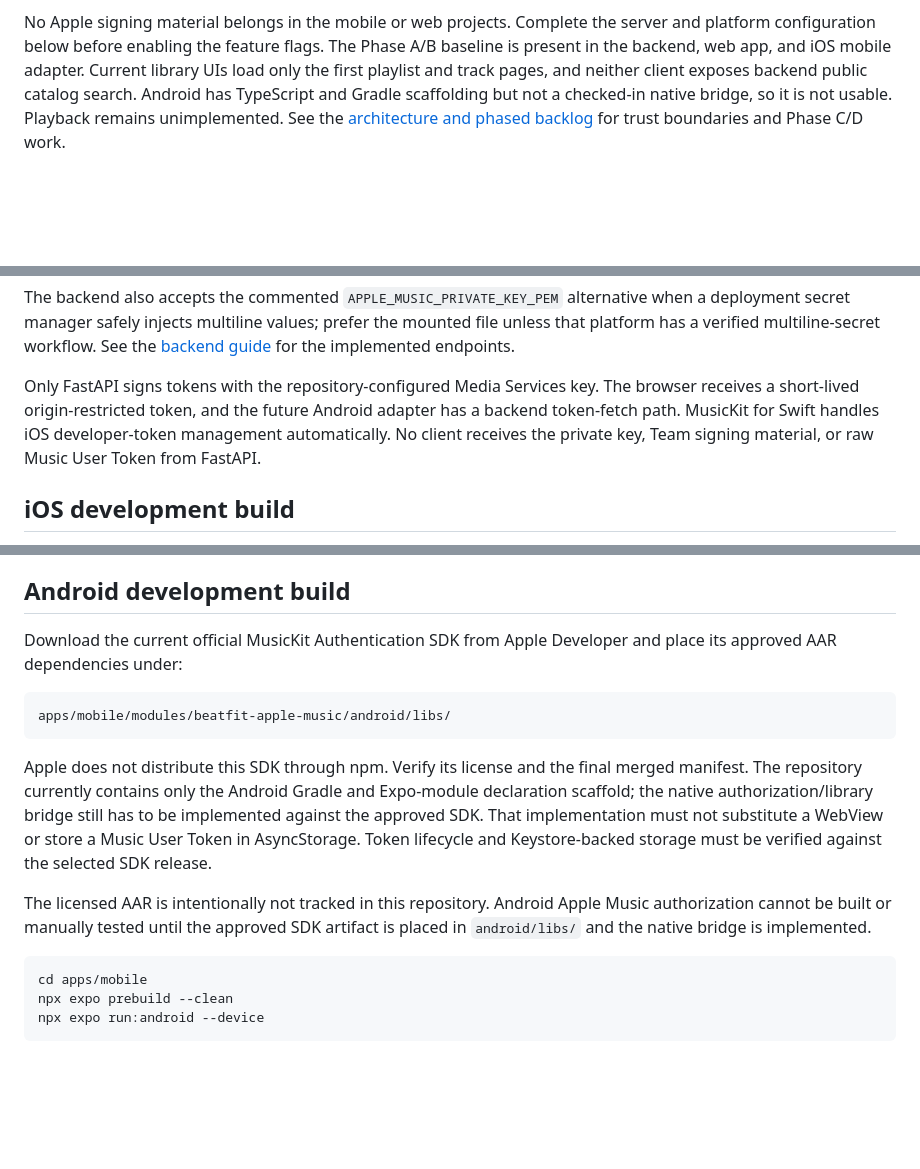
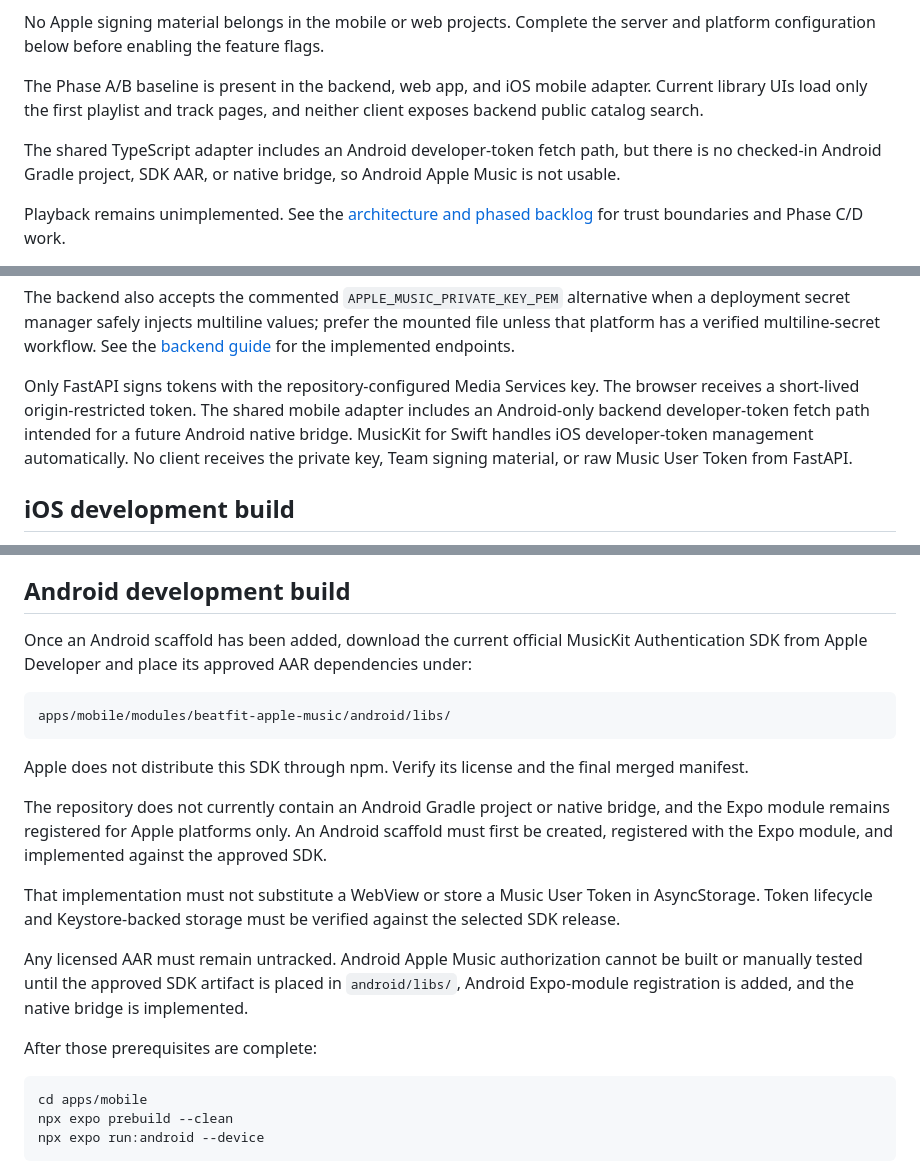
Before and after one commit to WonChung/beatfit, a Markdown page: docs/apple-music-build-setup.md, 3 parts joined by grey strips. Rendered like a GitHub page; blank space fills up the shorter version.

Commit message:
Clarify Apple Music platform support and setup

````diff
--- a/docs/apple-music-build-setup.md
+++ b/docs/apple-music-build-setup.md
@@ -4,10 +4,15 @@ Last verified against the repository: 2026-07-14
 
 No Apple signing material belongs in the mobile or web projects. Complete the
 server and platform configuration below before enabling the feature flags.
+
 The Phase A/B baseline is present in the backend, web app, and iOS mobile
 adapter. Current library UIs load only the first playlist and track pages, and
-neither client exposes backend public catalog search. Android has TypeScript and
-Gradle scaffolding but not a checked-in native bridge, so it is not usable.
+neither client exposes backend public catalog search.
+
+The shared TypeScript adapter includes an Android developer-token fetch path,
+but there is no checked-in Android Gradle project, SDK AAR, or native bridge, so
+Android Apple Music is not usable.
+
 Playback remains unimplemented. See the
 [architecture and phased backlog](apple-music-plan.md) for trust boundaries and
 Phase C/D work.
@@ -40,10 +45,11 @@ See the [backend guide](../backend/README.md#apple-music-metadata-api) for the
 implemented endpoints.
 
 Only FastAPI signs tokens with the repository-configured Media Services key.
-The browser receives a short-lived origin-restricted token, and the future
-Android adapter has a backend token-fetch path. MusicKit for Swift handles iOS
-developer-token management automatically. No client receives the private key,
-Team signing material, or raw Music User Token from FastAPI.
+The browser receives a short-lived origin-restricted token. The shared mobile
+adapter includes an Android-only backend developer-token fetch path intended for
+a future Android native bridge. MusicKit for Swift handles iOS developer-token
+management automatically. No client receives the private key, Team signing
+material, or raw Music User Token from FastAPI.
 
 ## iOS development build
 
@@ -65,23 +71,32 @@ service. Expo Go cannot load this module.
 
 ## Android development build
 
-Download the current official MusicKit Authentication SDK from Apple Developer
-and place its approved AAR dependencies under:
+Once an Android scaffold has been added, download the current official MusicKit
+Authentication SDK from Apple Developer and place its approved AAR dependencies
+under:
 
 ```text
 apps/mobile/modules/beatfit-apple-music/android/libs/
 ```
 
 Apple does not distribute this SDK through npm. Verify its license and the final
-merged manifest. The repository currently contains only the Android Gradle and
-Expo-module declaration scaffold; the native authorization/library bridge still
-has to be implemented against the approved SDK. That implementation must not
-substitute a WebView or store a Music User Token in AsyncStorage. Token lifecycle
-and Keystore-backed storage must be verified against the selected SDK release.
+merged manifest.
 
-The licensed AAR is intentionally not tracked in this repository. Android Apple
-Music authorization cannot be built or manually tested until the approved SDK
-artifact is placed in `android/libs/` and the native bridge is implemented.
+The repository does not currently contain an Android Gradle project or native
+bridge, and the Expo module remains registered for Apple platforms only. An
+Android scaffold must first be created, registered with the Expo module, and
+implemented against the approved SDK.
+
+That implementation must not substitute a WebView or store a Music User Token
+in AsyncStorage. Token lifecycle and Keystore-backed storage must be verified
+against the selected SDK release.
+
+Any licensed AAR must remain untracked. Android Apple Music authorization cannot
+be built or manually tested until the approved SDK artifact is placed in
+`android/libs/`, Android Expo-module registration is added, and the native bridge
+is implemented.
+
+After those prerequisites are complete:
 
 ```bash
 cd apps/mobile
````
Also changed, not shown: other parts of docs/apple-music-build-setup.md (+1 -1 lines), docs/apple-music-plan.md (+24 -16 lines).
